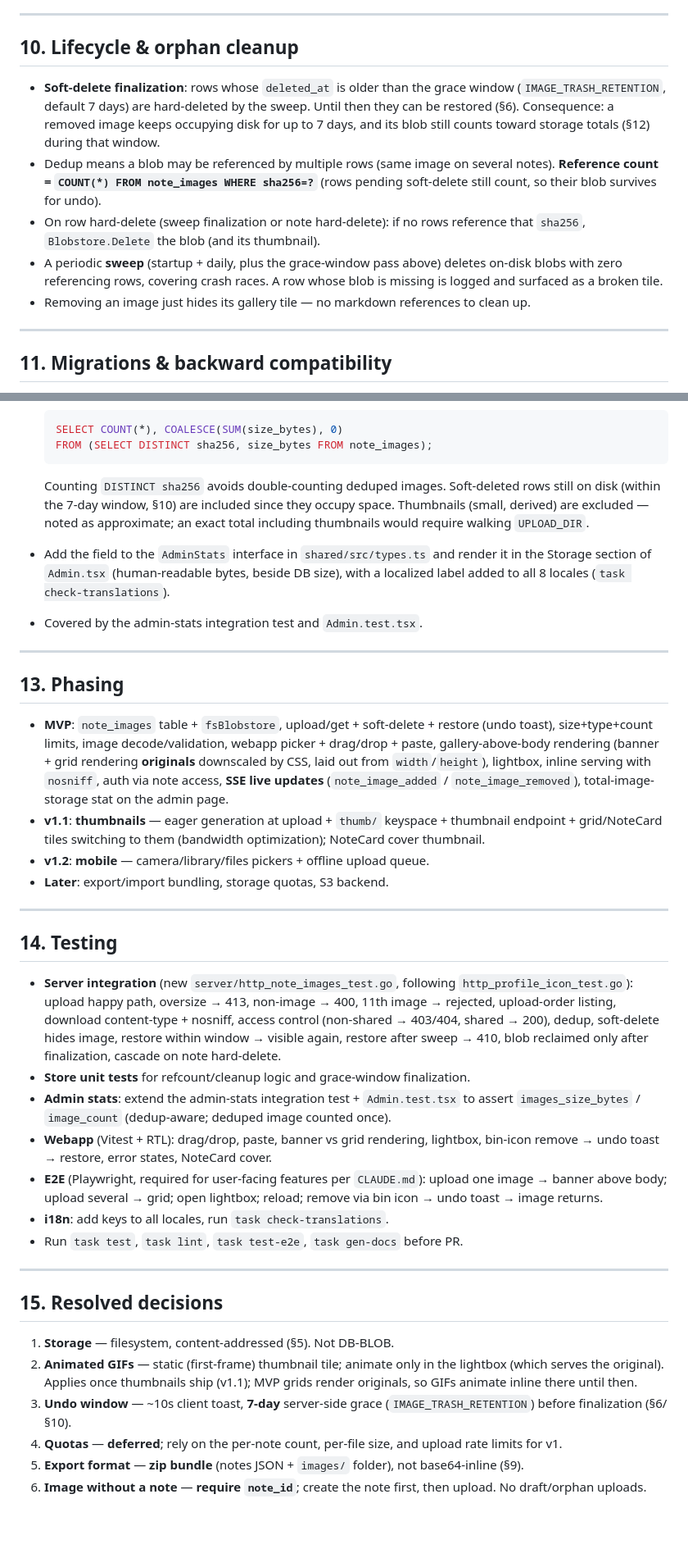
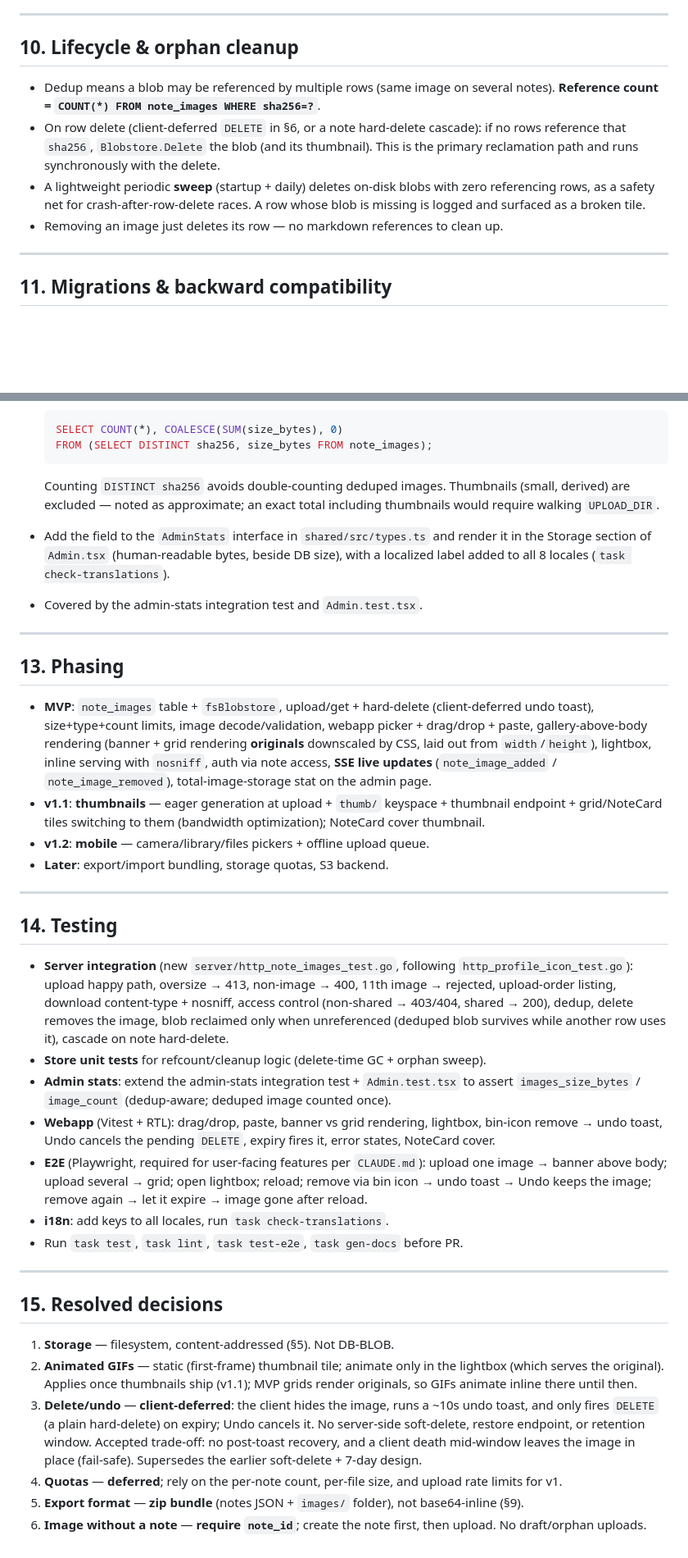
Before and after one commit to hanzei/jot, a Markdown page: docs/specs/file-attachments.md, 2 parts joined by grey strips. Shown at 82% size. GitHub-like rendering; blank space fills up the shorter version.

````diff
--- a/docs/specs/file-attachments.md
+++ b/docs/specs/file-attachments.md
@@ -366,21 +360,16 @@ images (notes still round-trip; images are re-added afterward):
 
 ## 10. Lifecycle & orphan cleanup
 
-- **Soft-delete finalization**: rows whose `deleted_at` is older than the grace
-  window (`IMAGE_TRASH_RETENTION`, default 7 days) are hard-deleted by the sweep.
-  Until then they can be restored (§6). Consequence: a removed image keeps
-  occupying disk for up to 7 days, and its blob still counts toward storage
-  totals (§12) during that window.
 - Dedup means a blob may be referenced by multiple rows (same image on several
-  notes). **Reference count = `COUNT(*) FROM note_images WHERE sha256=?`** (rows
-  pending soft-delete still count, so their blob survives for undo).
-- On row hard-delete (sweep finalization or note hard-delete): if no rows
-  reference that `sha256`, `Blobstore.Delete` the blob (and its thumbnail).
-- A periodic **sweep** (startup + daily, plus the grace-window pass above)
-  deletes on-disk blobs with zero referencing rows, covering crash races. A row
+  notes). **Reference count = `COUNT(*) FROM note_images WHERE sha256=?`**.
+- On row delete (client-deferred `DELETE` in §6, or a note hard-delete cascade):
+  if no rows reference that `sha256`, `Blobstore.Delete` the blob (and its
+  thumbnail). This is the primary reclamation path and runs synchronously with the
+  delete.
+- A lightweight periodic **sweep** (startup + daily) deletes on-disk blobs with
+  zero referencing rows, as a safety net for crash-after-row-delete races. A row
   whose blob is missing is logged and surfaced as a broken tile.
-- Removing an image just hides its gallery tile — no markdown references to clean
-  up.
+- Removing an image just deletes its row — no markdown references to clean up.
 
 ---
 
@@ -424,10 +413,9 @@ images (notes still round-trip; images are re-added afterward):
   SELECT COUNT(*), COALESCE(SUM(size_bytes), 0)
   FROM (SELECT DISTINCT sha256, size_bytes FROM note_images);
   ```
-  Counting `DISTINCT sha256` avoids double-counting deduped images. Soft-deleted
-  rows still on disk (within the 7-day window, §10) are included since they
-  occupy space. Thumbnails (small, derived) are excluded — noted as approximate;
-  an exact total including thumbnails would require walking `UPLOAD_DIR`.
+  Counting `DISTINCT sha256` avoids double-counting deduped images. Thumbnails
+  (small, derived) are excluded — noted as approximate; an exact total including
+  thumbnails would require walking `UPLOAD_DIR`.
 - Add the field to the `AdminStats` interface in `shared/src/types.ts` and render
   it in the Storage section of `Admin.tsx` (human-readable bytes, beside DB size),
   with a localized label added to all 8 locales (`task check-translations`).
@@ -437,8 +425,8 @@ images (notes still round-trip; images are re-added afterward):
 
 ## 13. Phasing
 
-- **MVP**: `note_images` table + `fsBlobstore`, upload/get + soft-delete +
-  restore (undo toast), size+type+count limits, image decode/validation, webapp
+- **MVP**: `note_images` table + `fsBlobstore`, upload/get + hard-delete
+  (client-deferred undo toast), size+type+count limits, image decode/validation, webapp
   picker + drag/drop + paste, gallery-above-body rendering (banner + grid
   rendering **originals** downscaled by CSS, laid out from `width`/`height`),
   lightbox, inline serving with `nosniff`, auth via note access, **SSE live
@@ -457,19 +445,20 @@ images (notes still round-trip; images are re-added afterward):
 - **Server integration** (new `server/http_note_images_test.go`, following
   `http_profile_icon_test.go`): upload happy path, oversize → 413, non-image →
   400, 11th image → rejected, upload-order listing, download content-type +
-  nosniff, access control (non-shared → 403/404, shared → 200), dedup,
-  soft-delete hides image, restore within window → visible again, restore after
-  sweep → 410, blob reclaimed only after finalization, cascade on note
-  hard-delete.
-- **Store unit tests** for refcount/cleanup logic and grace-window finalization.
+  nosniff, access control (non-shared → 403/404, shared → 200), dedup, delete
+  removes the image, blob reclaimed only when unreferenced (deduped blob survives
+  while another row uses it), cascade on note hard-delete.
+- **Store unit tests** for refcount/cleanup logic (delete-time GC + orphan sweep).
 - **Admin stats**: extend the admin-stats integration test + `Admin.test.tsx` to
   assert `images_size_bytes` / `image_count` (dedup-aware; deduped image counted
   once).
 - **Webapp** (Vitest + RTL): drag/drop, paste, banner vs grid rendering, lightbox,
-  bin-icon remove → undo toast → restore, error states, NoteCard cover.
+  bin-icon remove → undo toast, Undo cancels the pending `DELETE`, expiry fires it,
+  error states, NoteCard cover.
 - **E2E** (Playwright, required for user-facing features per `CLAUDE.md`): upload
   one image → banner above body; upload several → grid; open lightbox; reload;
-  remove via bin icon → undo toast → image returns.
+  remove via bin icon → undo toast → Undo keeps the image; remove again → let it
+  expire → image gone after reload.
 - **i18n**: add keys to all locales, run `task check-translations`.
 - Run `task test`, `task lint`, `task test-e2e`, `task gen-docs` before PR.
 
@@ -481,8 +470,11 @@ images (notes still round-trip; images are re-added afterward):
 2. **Animated GIFs** — static (first-frame) thumbnail tile; animate only in the
    lightbox (which serves the original). Applies once thumbnails ship (v1.1); MVP
    grids render originals, so GIFs animate inline there until then.
-3. **Undo window** — ~10s client toast, **7-day** server-side grace
-   (`IMAGE_TRASH_RETENTION`) before finalization (§6/§10).
+3. **Delete/undo** — **client-deferred**: the client hides the image, runs a ~10s
+   undo toast, and only fires `DELETE` (a plain hard-delete) on expiry; Undo cancels
+   it. No server-side soft-delete, restore endpoint, or retention window. Accepted
+   trade-off: no post-toast recovery, and a client death mid-window leaves the image
+   in place (fail-safe). Supersedes the earlier soft-delete + 7-day design.
 4. **Quotas** — **deferred**; rely on the per-note count, per-file size, and
    upload rate limits for v1.
 5. **Export format** — **zip bundle** (notes JSON + `images/` folder), not
````
Also changed, not shown: other parts of docs/specs/file-attachments.md (+27 -33 lines).
